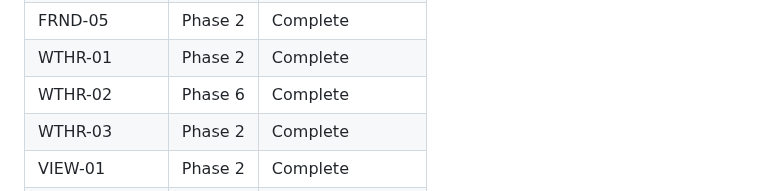
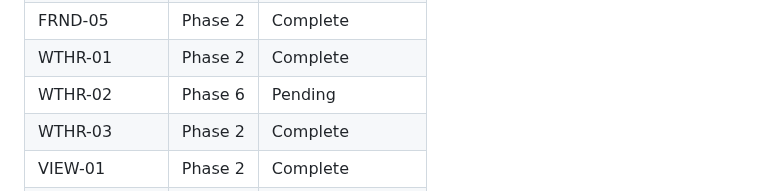
Before and after one commit to sandenskog/weatherfriends, a Markdown page: .planning/REQUIREMENTS.md, the part around one of its changes. Rendered like a GitHub page.

```diff
--- a/.planning/REQUIREMENTS.md
+++ b/.planning/REQUIREMENTS.md
@@ -108,7 +108,7 @@ Which phases cover which requirements. Updated during roadmap creation.
 | FRND-04 | Phase 2 | Complete |
 | FRND-05 | Phase 2 | Complete |
 | WTHR-01 | Phase 2 | Complete |
-| WTHR-02 | Phase 6 | Complete |
+| WTHR-02 | Phase 6 | Pending |
 | WTHR-03 | Phase 2 | Complete |
 | VIEW-01 | Phase 2 | Complete |
 | VIEW-02 | Phase 5 | Pending |
```
Also changed, not shown: other parts of .planning/REQUIREMENTS.md (+1 -1 lines), 1 other file.
